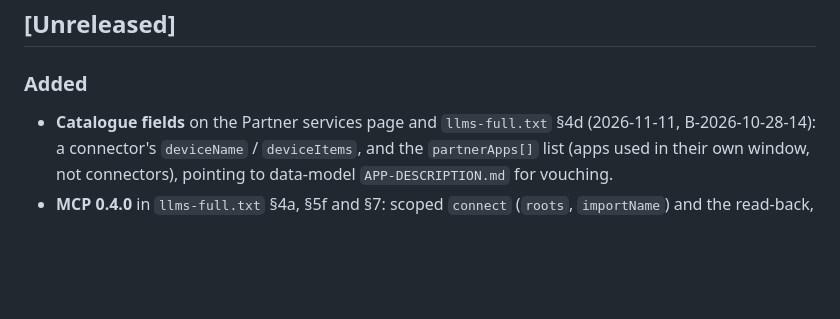
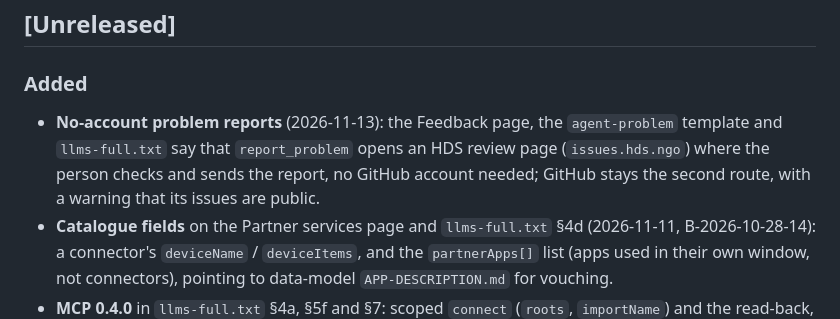
Before and after one commit to healthdatasafe/site-agents, a Markdown page: CHANGELOG.md, the part around the change. Drawn GitHub-style; blank space fills up the shorter version.

Commit message:
CHANGELOG: no-account problem reports

```diff
--- a/CHANGELOG.md
+++ b/CHANGELOG.md
@@ -3,6 +3,9 @@
 ## [Unreleased]
 
 ### Added
+- **No-account problem reports** (2026-11-13): the Feedback page, the `agent-problem` template and `llms-full.txt`
+  say that `report_problem` opens an HDS review page (`issues.hds.ngo`) where the person checks and sends the
+  report, no GitHub account needed; GitHub stays the second route, with a warning that its issues are public.
 - **Catalogue fields** on the Partner services page and `llms-full.txt` §4d (2026-11-11, B-2026-10-28-14): a
   connector's `deviceName` / `deviceItems`, and the `partnerApps[]` list (apps used in their own window, not
   connectors), pointing to data-model `APP-DESCRIPTION.md` for vouching.
```
